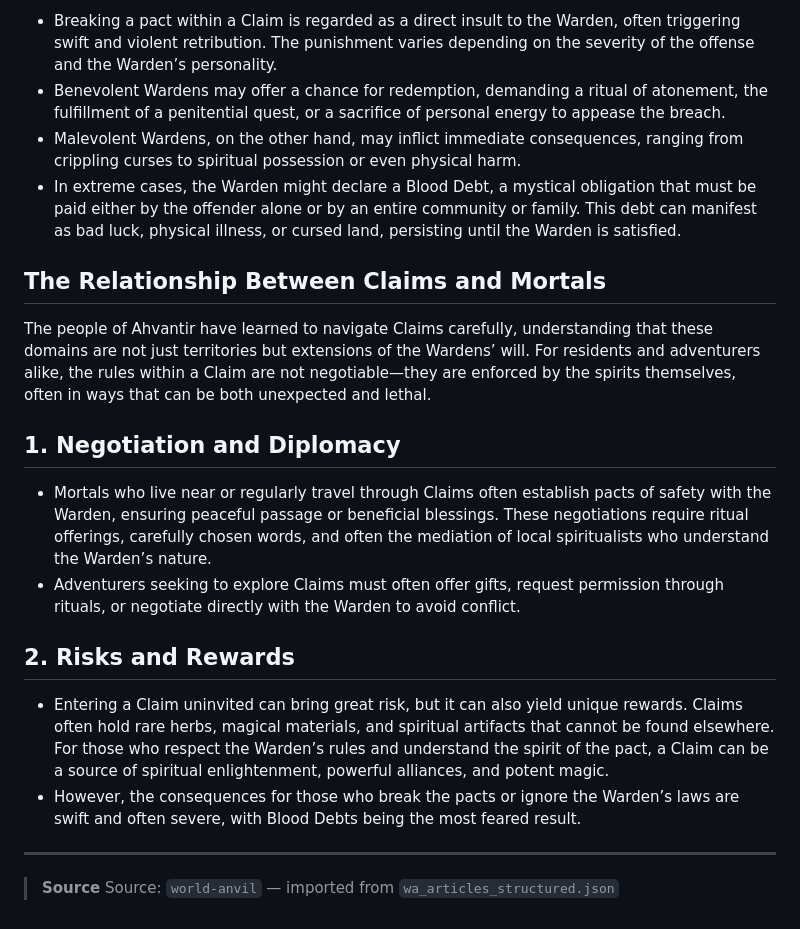
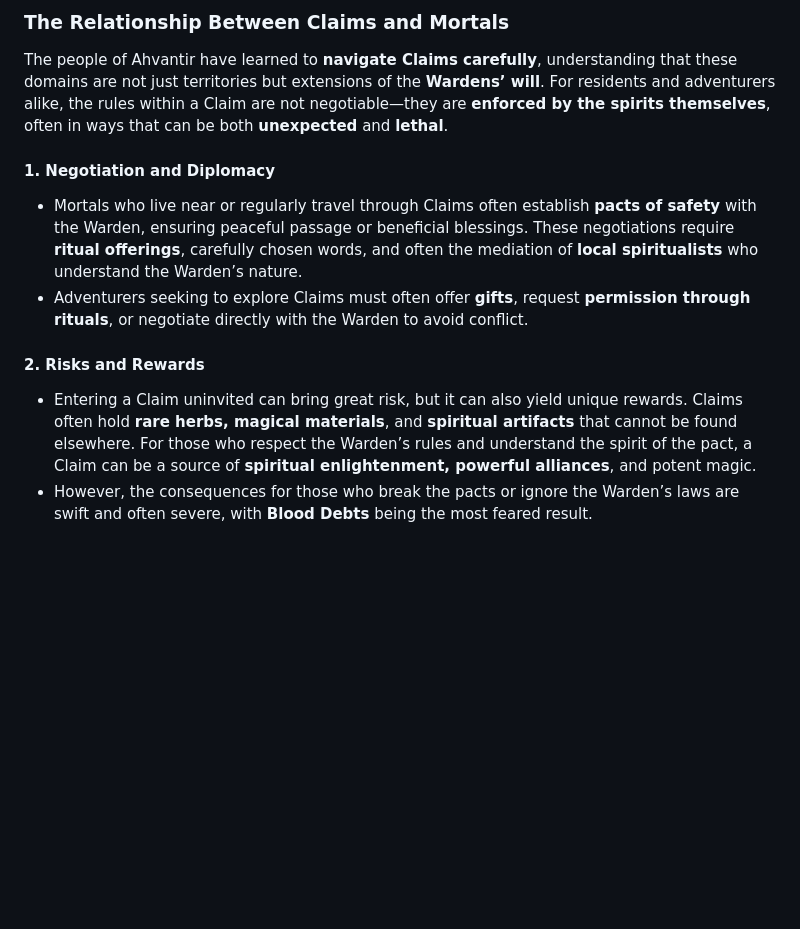
Before and after one commit to DJ-JackJack/Ahvantir-website, a Markdown page: src/articles/claims-and-wardens.md, the part around one of its changes. Rendered like a GitHub page; blank space fills up the shorter version.

```diff
--- a/src/articles/claims-and-wardens.md
+++ b/src/articles/claims-and-wardens.md
@@ -41,24 +45,14 @@ Wardens are not simply rulers by force; they are expected to uphold the balance
 
-- Breaking a pact within a Claim is regarded as a direct insult to the Warden, often triggering swift and violent retribution. The punishment varies depending on the severity of the offense and the Warden’s personality.
-- Benevolent Wardens may offer a chance for redemption, demanding a ritual of atonement, the fulfillment of a penitential quest, or a sacrifice of personal energy to appease the breach.
-- Malevolent Wardens, on the other hand, may inflict immediate consequences, ranging from crippling curses to spiritual possession or even physical harm.
-- In extreme cases, the Warden might declare a Blood Debt, a mystical obligation that must be paid either by the offender alone or by an entire community or family. This debt can manifest as bad luck, physical illness, or cursed land, persisting until the Warden is satisfied.
+### **The Relationship Between Claims and Mortals**
 
-## The Relationship Between Claims and Mortals
+The people of Ahvantir have learned to **navigate Claims carefully**, understanding that these domains are not just territories but extensions of the **Wardens’ will**. For residents and adventurers alike, the rules within a Claim are not negotiable—they are **enforced by the spirits themselves**, often in ways that can be both **unexpected** and **lethal**.
 
-The people of Ahvantir have learned to navigate Claims carefully, understanding that these domains are not just territories but extensions of the Wardens’ will. For residents and adventurers alike, the rules within a Claim are not negotiable—they are enforced by the spirits themselves, often in ways that can be both unexpected and lethal.
+#### **1. Negotiation and Diplomacy**
 
-## 1. Negotiation and Diplomacy
+- Mortals who live near or regularly travel through Claims often establish **pacts of safety** with the Warden, ensuring peaceful passage or beneficial blessings. These negotiations require **ritual offerings**, carefully chosen words, and often the mediation of **local spiritualists** who understand the Warden’s nature.
+- Adventurers seeking to explore Claims must often offer **gifts**, request **permission through rituals**, or negotiate directly with the Warden to avoid conflict.
 
-- Mortals who live near or regularly travel through Claims often establish pacts of safety with the Warden, ensuring peaceful passage or beneficial blessings. These negotiations require ritual offerings, carefully chosen words, and often the mediation of local spiritualists who understand the Warden’s nature.
-- Adventurers seeking to explore Claims must often offer gifts, request permission through rituals, or negotiate directly with the Warden to avoid conflict.
+#### **2. Risks and Rewards**
 
-## 2. Risks and Rewards
-
-- Entering a Claim uninvited can bring great risk, but it can also yield unique rewards. Claims often hold rare herbs, magical materials, and spiritual artifacts that cannot be found elsewhere. For those who respect the Warden’s rules and understand the spirit of the pact, a Claim can be a source of spiritual enlightenment, powerful alliances, and potent magic.
-- However, the consequences for those who break the pacts or ignore the Warden’s laws are swift and often severe, with Blood Debts being the most feared result.
-
----
-
-> **Source**
-> Source: `world-anvil` — imported from `wa_articles_structured.json`
+- Entering a Claim uninvited can bring great risk, but it can also yield unique rewards. Claims often hold **rare herbs, magical materials**, and **spiritual artifacts** that cannot be found elsewhere. For those who respect the Warden’s rules and understand the spirit of the pact, a Claim can be a source of **spiritual enlightenment, powerful alliances**, and potent magic.
+- However, the consequences for those who break the pacts or ignore the Warden’s laws are swift and often severe, with **Blood Debts** being the most feared result.
```
Also changed, not shown: other parts of src/articles/claims-and-wardens.md (+26 -22 lines).
